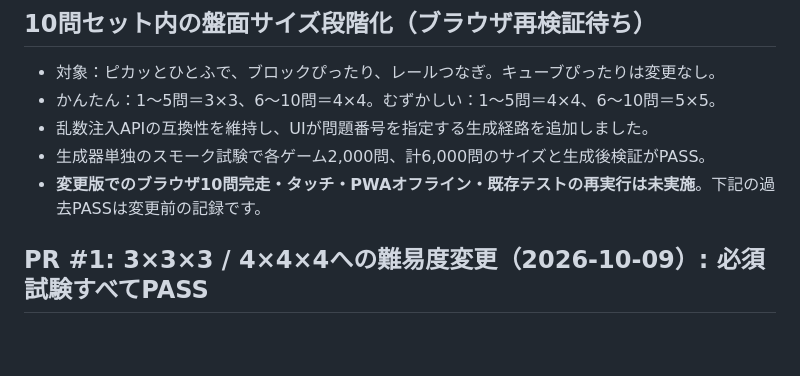
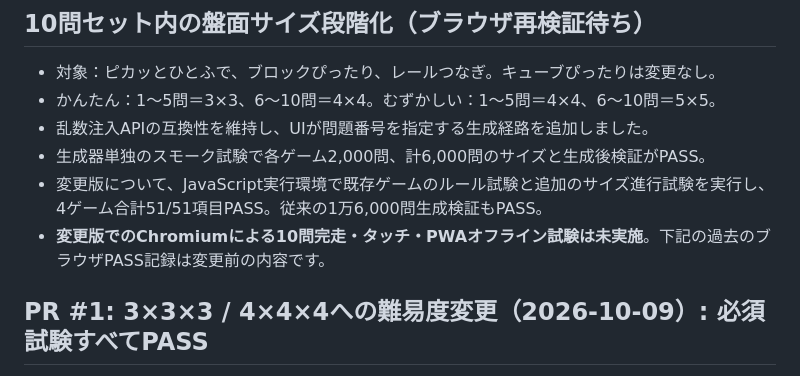
Before and after one commit to gpssano-afk/wakuwaku-mini-games, a Markdown page: TEST_REPORT.md, the part around the change. Drawn GitHub-style; blank space fills up the shorter version.

Commit message:
Record 51 passing logic tests and remaining browser verification

```diff
--- a/TEST_REPORT.md
+++ b/TEST_REPORT.md
@@ -6,7 +6,8 @@
 - かんたん：1〜5問＝3×3、6〜10問＝4×4。むずかしい：1〜5問＝4×4、6〜10問＝5×5。
 - 乱数注入APIの互換性を維持し、UIが問題番号を指定する生成経路を追加しました。
 - 生成器単独のスモーク試験で各ゲーム2,000問、計6,000問のサイズと生成後検証がPASS。
-- **変更版でのブラウザ10問完走・タッチ・PWAオフライン・既存テストの再実行は未実施**。下記の過去PASSは変更前の記録です。
+- 変更版について、JavaScript実行環境で既存ゲームのルール試験と追加のサイズ進行試験を実行し、4ゲーム合計51/51項目PASS。従来の1万6,000問生成検証もPASS。
+- **変更版でのChromiumによる10問完走・タッチ・PWAオフライン試験は未実施**。下記の過去のブラウザPASS記録は変更前の内容です。
 
 ## PR #1: 3×3×3 / 4×4×4への難易度変更（2026-10-09）: 必須試験すべてPASS
 
```
